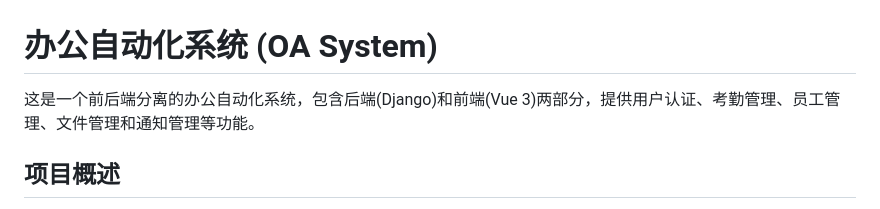
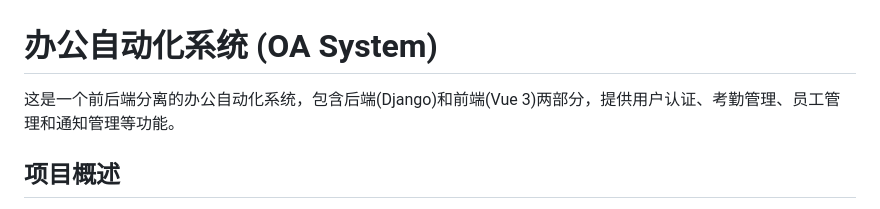
Before and after one commit to RMA-MUN/DjangoOaSystem, a Markdown page: README.md, the part around the change. Drawn GitHub-style.

Commit message:
Update project description in README.md
Removed '文件管理' from the project description.

```diff
--- a/README.md
+++ b/README.md
@@ -1,6 +1,6 @@
 # 办公自动化系统 (OA System)
 
-这是一个前后端分离的办公自动化系统，包含后端(Django)和前端(Vue 3)两部分，提供用户认证、考勤管理、员工管理、文件管理和通知管理等功能。
+这是一个前后端分离的办公自动化系统，包含后端(Django)和前端(Vue 3)两部分，提供用户认证、考勤管理、员工管理和通知管理等功能。
 
 ## 项目概述
 
```
